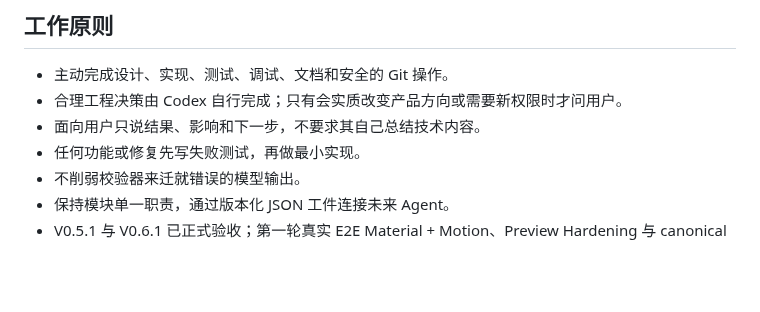
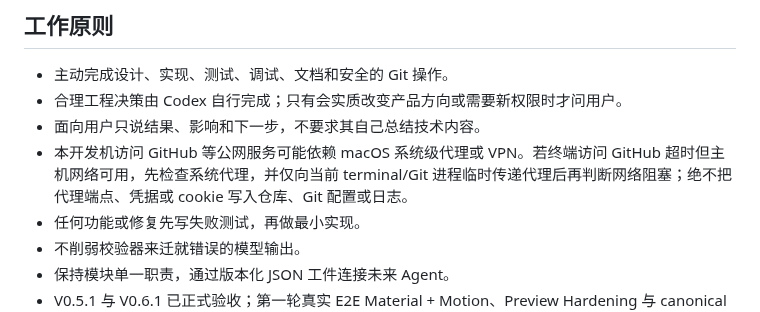
Before and after one commit to HWang0310/deep-talk-studio, a Markdown page: AGENTS.md, the part around the change. GitHub-like rendering; blank space fills up the shorter version.

Commit message:
docs: record system proxy troubleshooting rule

```diff
--- a/AGENTS.md
+++ b/AGENTS.md
@@ -35,6 +35,7 @@ Multi-Asset Studio 的 Visual Opportunity → non-exclusive Candidate Portfolio
 - 主动完成设计、实现、测试、调试、文档和安全的 Git 操作。
 - 合理工程决策由 Codex 自行完成；只有会实质改变产品方向或需要新权限时才问用户。
 - 面向用户只说结果、影响和下一步，不要求其自己总结技术内容。
+- 本开发机访问 GitHub 等公网服务可能依赖 macOS 系统级代理或 VPN。若终端访问 GitHub 超时但主机网络可用，先检查系统代理，并仅向当前 terminal/Git 进程临时传递代理后再判断网络阻塞；绝不把代理端点、凭据或 cookie 写入仓库、Git 配置或日志。
 - 任何功能或修复先写失败测试，再做最小实现。
 - 不削弱校验器来迁就错误的模型输出。
 - 保持模块单一职责，通过版本化 JSON 工件连接未来 Agent。
```
